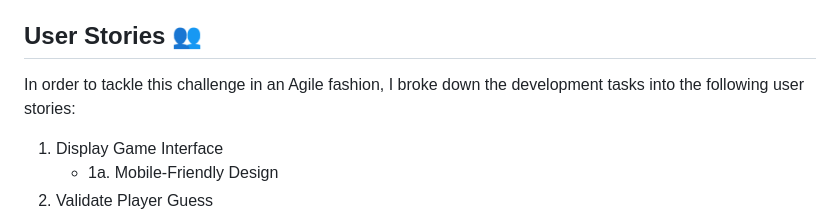
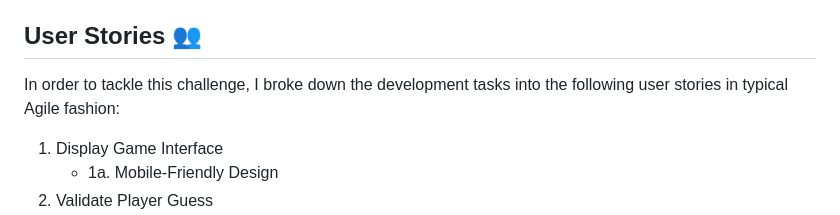
Before and after one commit to dylancobb/Wordle-game-project, a Markdown page: README.md, the part around the change. GitHub-like rendering.

Commit message:
Update README.md
update readme

```diff
--- a/README.md
+++ b/README.md
@@ -8,7 +8,7 @@ The Wordle game is a word-guessing game where the player tries to guess a five-l
 
 ## User Stories 👥
 
-In order to tackle this challenge in an Agile fashion, I broke down the development tasks into the following user stories:
+In order to tackle this challenge, I broke down the development tasks into the following user stories in typical Agile fashion:
 
 1. Display Game Interface
     - 1a. Mobile-Friendly Design
```
